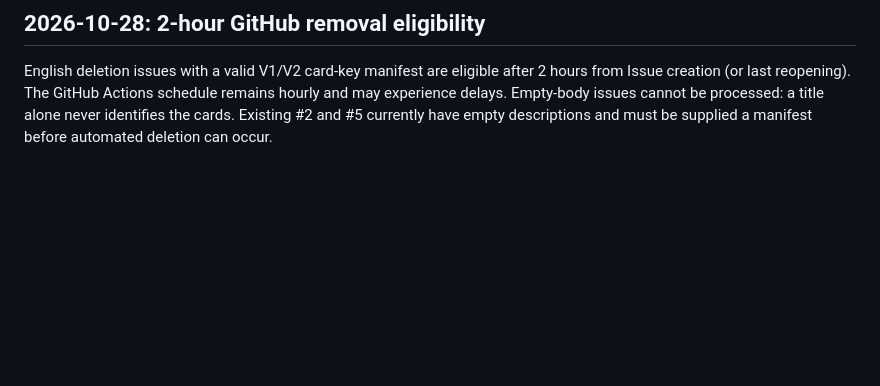
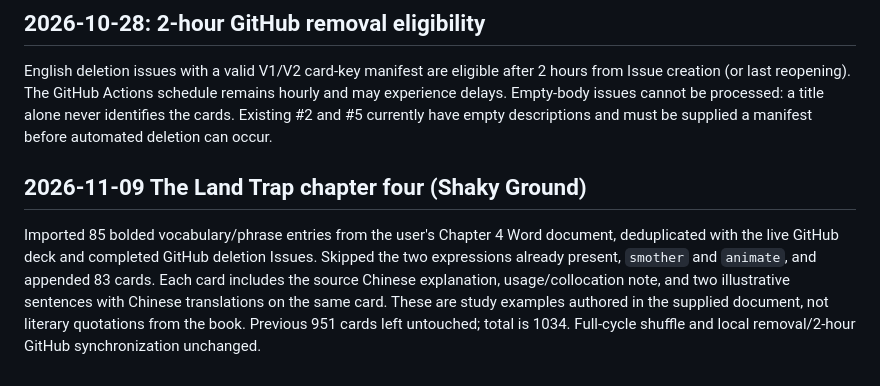
Before and after one commit to wuzhuowei1995-maker/swipewords, a Markdown page: english/README.md, the part around the change. Drawn GitHub-style; blank space fills up the shorter version.

Commit message:
Document chapter four study vocabulary import

```diff
--- a/english/README.md
+++ b/english/README.md
@@ -76,3 +76,7 @@ Imported the user-provided Oct 28 Word document: 48 vocabulary/collocation cards
 ## 2026-10-28: 2-hour GitHub removal eligibility
 
 English deletion issues with a valid V1/V2 card-key manifest are eligible after 2 hours from Issue creation (or last reopening). The GitHub Actions schedule remains hourly and may experience delays. Empty-body issues cannot be processed: a title alone never identifies the cards. Existing #2 and #5 currently have empty descriptions and must be supplied a manifest before automated deletion can occur.
+
+## 2026-11-09 The Land Trap chapter four (Shaky Ground)
+
+Imported 85 bolded vocabulary/phrase entries from the user's Chapter 4 Word document, deduplicated with the live GitHub deck and completed GitHub deletion Issues. Skipped the two expressions already present, `smother` and `animate`, and appended 83 cards. Each card includes the source Chinese explanation, usage/collocation note, and two illustrative sentences with Chinese translations on the same card. These are study examples authored in the supplied document, not literary quotations from the book. Previous 951 cards left untouched; total is 1034. Full-cycle shuffle and local removal/2-hour GitHub synchronization unchanged.
```
